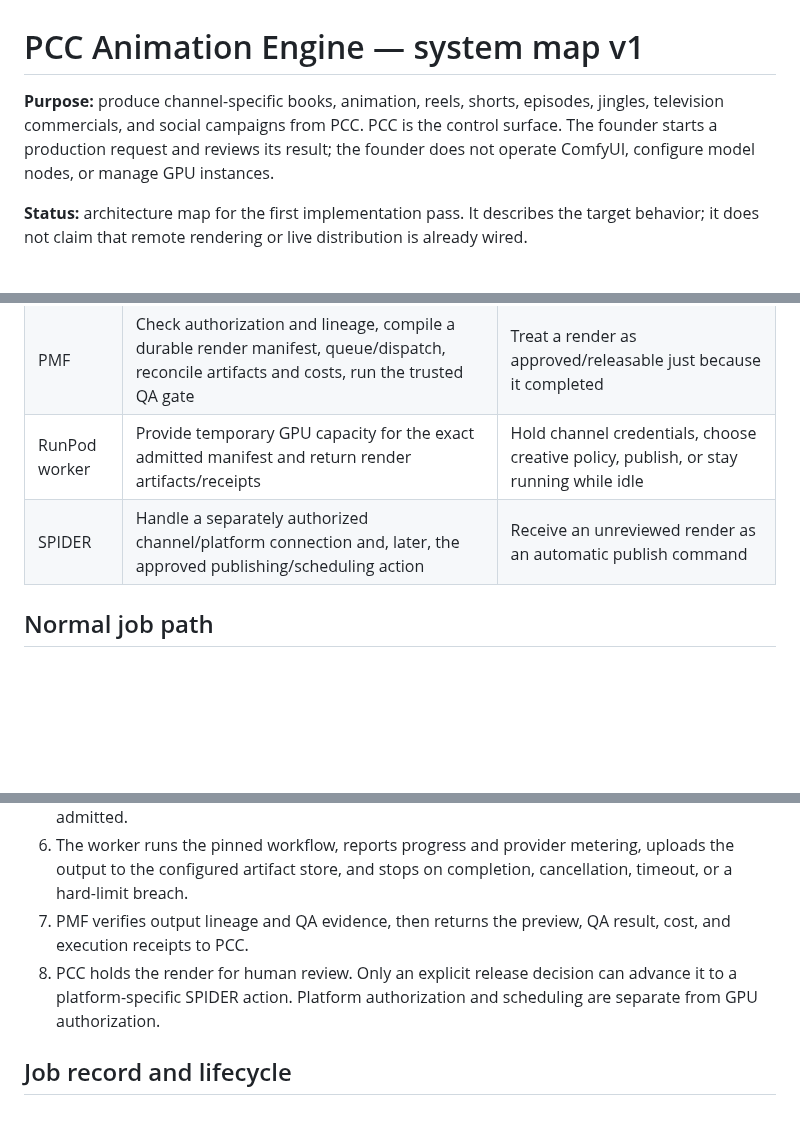
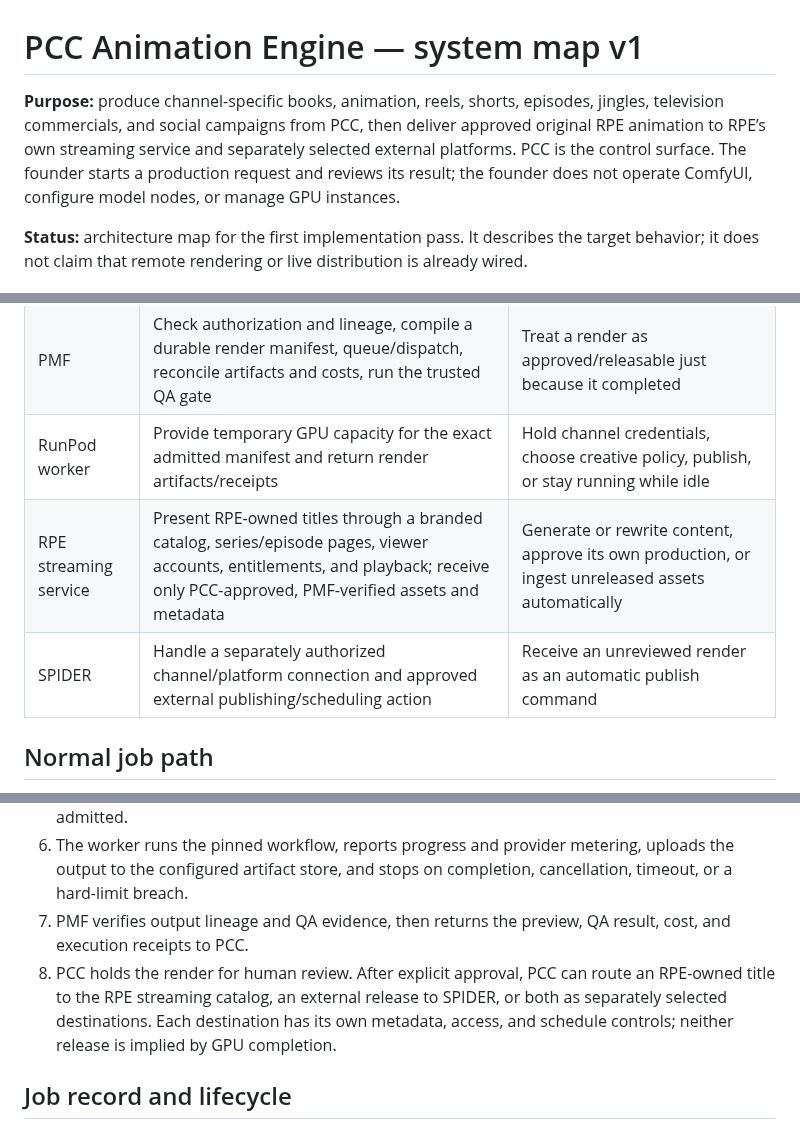
Before and after one commit to risingphnxhq/pcc-command-center, a Markdown page: docs/animation-engine-pcc-map-v1.md, 3 parts joined by grey strips. Drawn GitHub-style; blank space fills up the shorter version.

```diff
--- a/docs/animation-engine-pcc-map-v1.md
+++ b/docs/animation-engine-pcc-map-v1.md
@@ -1,6 +1,6 @@
 # PCC Animation Engine — system map v1
 
-**Purpose:** produce channel-specific books, animation, reels, shorts, episodes, jingles, television commercials, and social campaigns from PCC. PCC is the control surface. The founder starts a production request and reviews its result; the founder does not operate ComfyUI, configure model nodes, or manage GPU instances.
+**Purpose:** produce channel-specific books, animation, reels, shorts, episodes, jingles, television commercials, and social campaigns from PCC, then deliver approved original RPE animation to RPE’s own streaming service and separately selected external platforms. PCC is the control surface. The founder starts a production request and reviews its result; the founder does not operate ComfyUI, configure model nodes, or manage GPU instances.
 
 **Status:** architecture map for the first implementation pass. It describes the target behavior; it does not claim that remote rendering or live distribution is already wired.
 
@@ -43,7 +45,8 @@ flowchart TD
 | BOAS / KNOAS | Supply the selected channel's binding creative, continuity, identity, and production constraints, pinned to approved revisions | Quietly fall back to another channel's rules or assets |
 | PMF | Check authorization and lineage, compile a durable render manifest, queue/dispatch, reconcile artifacts and costs, run the trusted QA gate | Treat a render as approved/releasable just because it completed |
 | RunPod worker | Provide temporary GPU capacity for the exact admitted manifest and return render artifacts/receipts | Hold channel credentials, choose creative policy, publish, or stay running while idle |
-| SPIDER | Handle a separately authorized channel/platform connection and, later, the approved publishing/scheduling action | Receive an unreviewed render as an automatic publish command |
+| RPE streaming service | Present RPE-owned titles through a branded catalog, series/episode pages, viewer accounts, entitlements, and playback; receive only PCC-approved, PMF-verified assets and metadata | Generate or rewrite content, approve its own production, or ingest unreleased assets automatically |
+| SPIDER | Handle a separately authorized channel/platform connection and approved external publishing/scheduling action | Receive an unreviewed render as an automatic publish command |
 
 ## Normal job path
 
@@ -54,7 +57,7 @@ flowchart TD
 5. At the configured evening/overnight window, the PMF dispatcher checks capacity and the per-job spending/runtime limits. It starts or provisions a compatible RunPod worker only when the job is admitted.
 6. The worker runs the pinned workflow, reports progress and provider metering, uploads the output to the configured artifact store, and stops on completion, cancellation, timeout, or a hard-limit breach.
 7. PMF verifies output lineage and QA evidence, then returns the preview, QA result, cost, and execution receipts to PCC.
-8. PCC holds the render for human review. Only an explicit release decision can advance it to a platform-specific SPIDER action. Platform authorization and scheduling are separate from GPU authorization.
+8. PCC holds the render for human review. After explicit approval, PCC can route an RPE-owned title to the RPE streaming catalog, an external release to SPIDER, or both as separately selected destinations. Each destination has its own metadata, access, and schedule controls; neither release is implied by GPU completion.
 
 ## Job record and lifecycle
 
```
Also changed, not shown: other parts of docs/animation-engine-pcc-map-v1.md (+29 -4 lines).
